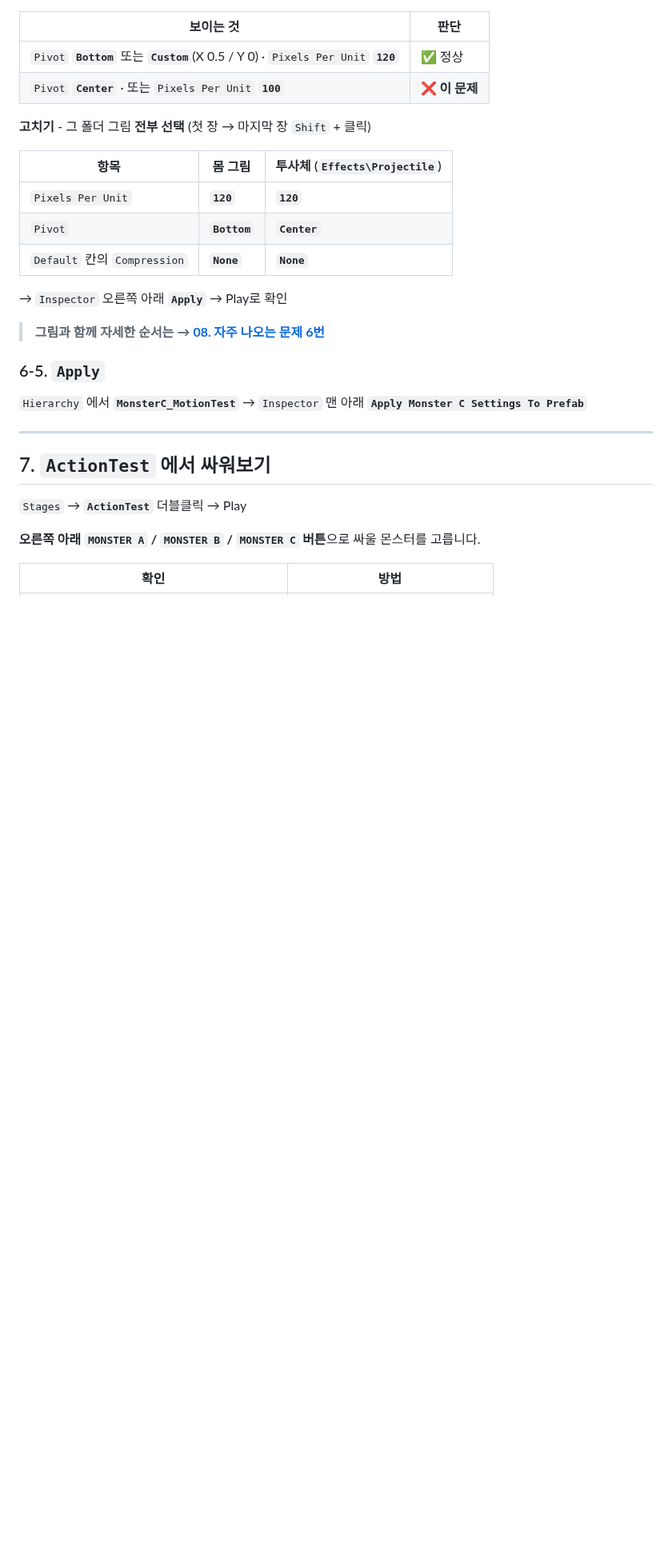
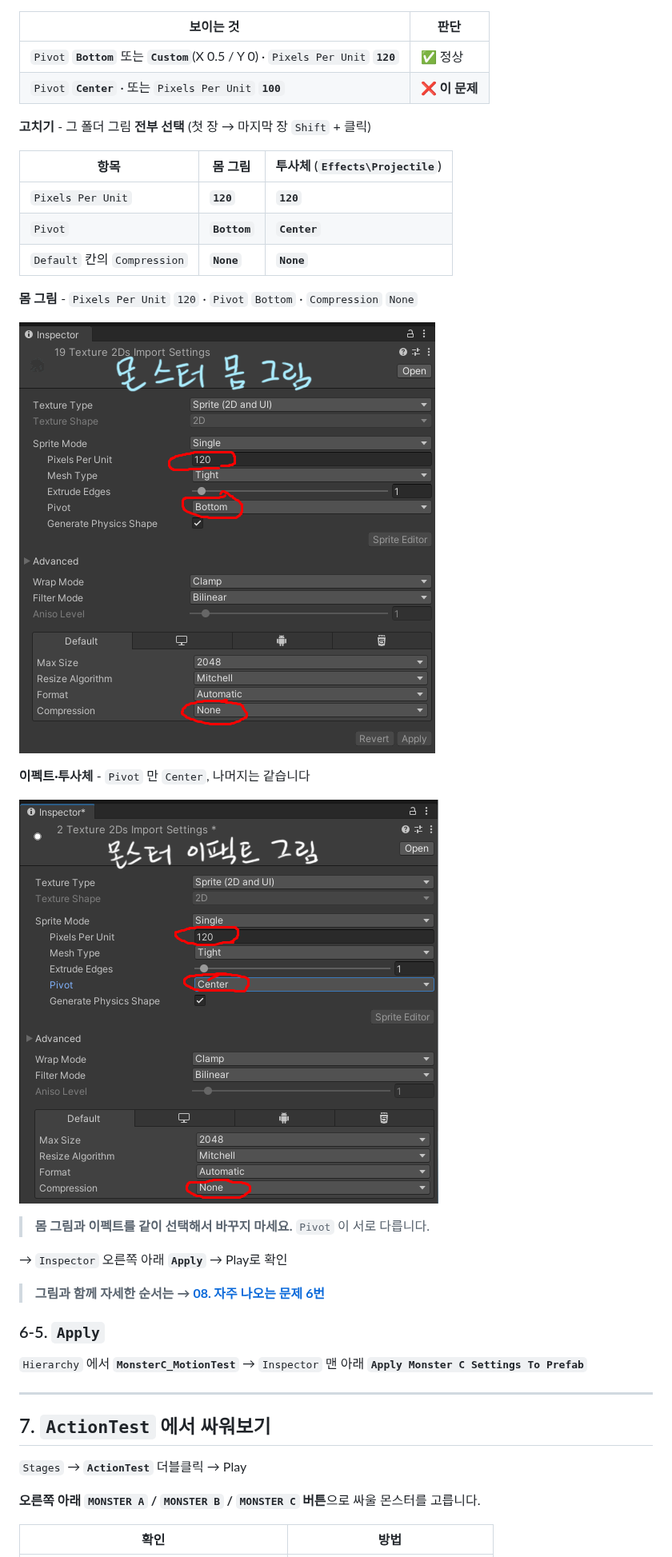
Before and after one commit to hansung-game1/game-p-docs, a Markdown page: 주차별수업/W03_몬스터3(실습).md, the part around the change. Shown at 80% size. Rendered like a GitHub page; pictures changed too: 주차별수업/images/W03_import_body.png (added), 주차별수업/images/W03_import_effect.png (added); blank space fills up the shorter version.

Commit message:
W03 실습 6-4: 임포트 설정 화면 두 장 추가 (몸 그림 · 이펙트)
글로만 있던 값을 실제 Inspector 화면으로 보여줍니다.

- 몸 그림: Pixels Per Unit 120 · Pivot Bottom · Compression None
- 이펙트·투사체: Pivot 만 Center, 나머지는 동일
- 둘을 같이 선택해서 바꾸지 말라는 주의 추가

Co-Authored-By: Claude Opus 5 <noreply@anthropic.com>

```diff
--- a/주차별수업/W03_몬스터3(실습).md
+++ b/주차별수업/W03_몬스터3(실습).md
@@ -299,6 +299,16 @@ Assets\_Project\06_Audio\SFX\MonsterB\
 | `Pivot` | **`Bottom`** | **`Center`** |
 | `Default` 칸의 `Compression` | **`None`** | **`None`** |
 
+**몸 그림** - `Pixels Per Unit` `120` · `Pivot` `Bottom` · `Compression` `None`
+
+![몬스터 몸 그림의 임포트 설정 - Pixels Per Unit 120, Pivot Bottom, 아래 Default 칸의 Compression None](images/W03_import_body.png)
+
+**이펙트·투사체** - `Pivot` 만 `Center`, 나머지는 같습니다
+
+![몬스터 이펙트 그림의 임포트 설정 - Pixels Per Unit 120, Pivot Center, Compression None](images/W03_import_effect.png)
+
+> **몸 그림과 이펙트를 같이 선택해서 바꾸지 마세요.** `Pivot` 이 서로 다릅니다.
+
 → `Inspector` 오른쪽 아래 **`Apply`** → Play로 확인
 
 > **그림과 함께 자세한 순서는 → [08. 자주 나오는 문제 6번](../기본설명/08_자주_나오는_문제.md)**
```
